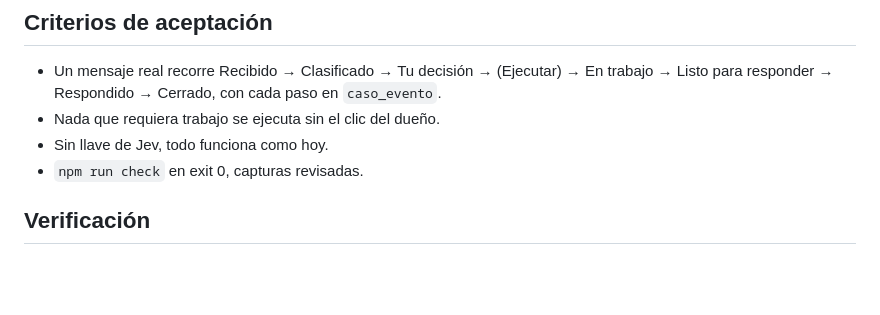
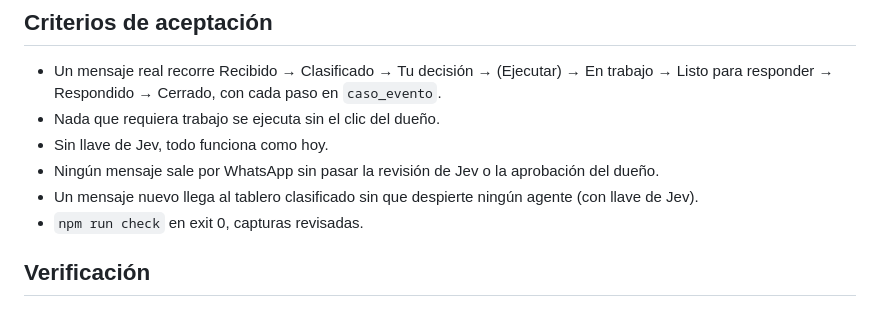
Before and after one commit to ab2webco/orca-wa-inbox, a Markdown page: odd/tasks/kanban-casos.md, the part around one of its changes. Rendered like a GitHub page; blank space fills up the shorter version.

Commit message:
docs(tablero): el giro, el agente solo para lo que necesita lenguaje y jev decide la entrada

```diff
--- a/odd/tasks/kanban-casos.md
+++ b/odd/tasks/kanban-casos.md
@@ -160,6 +178,10 @@ Se entrega en PRs encadenados: (T1–T4) tablero, (T5–T6) ejecución,
   `caso_evento`.
 - Nada que requiera trabajo se ejecuta sin el clic del dueño.
 - Sin llave de Jev, todo funciona como hoy.
+- Ningún mensaje sale por WhatsApp sin pasar la revisión de Jev o la aprobación
+  del dueño.
+- Un mensaje nuevo llega al tablero clasificado sin que despierte ningún agente
+  (con llave de Jev).
 - `npm run check` en exit 0, capturas revisadas.
 
 ## Verificación
```
Also changed, not shown: other parts of odd/tasks/kanban-casos.md (+78 -60 lines).
